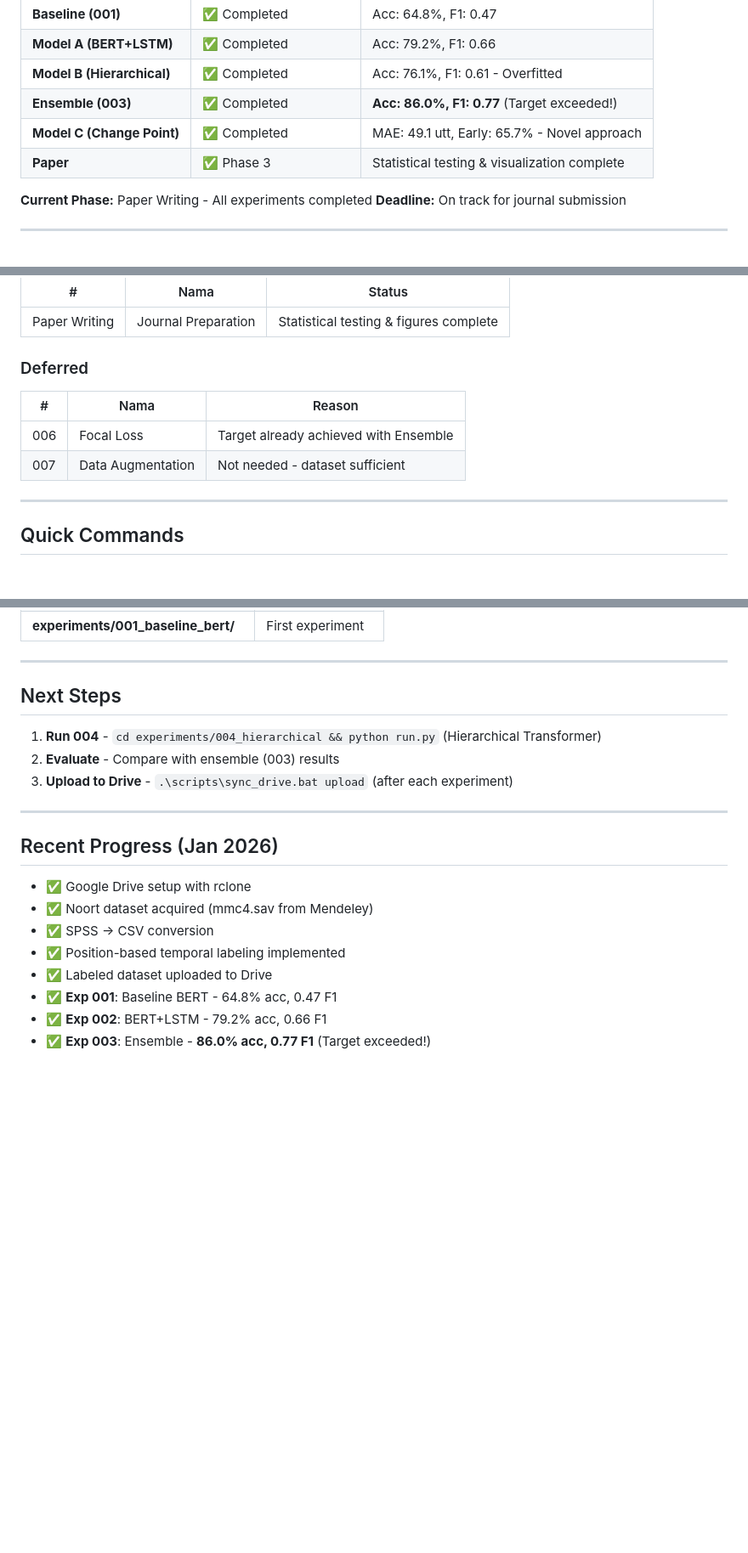
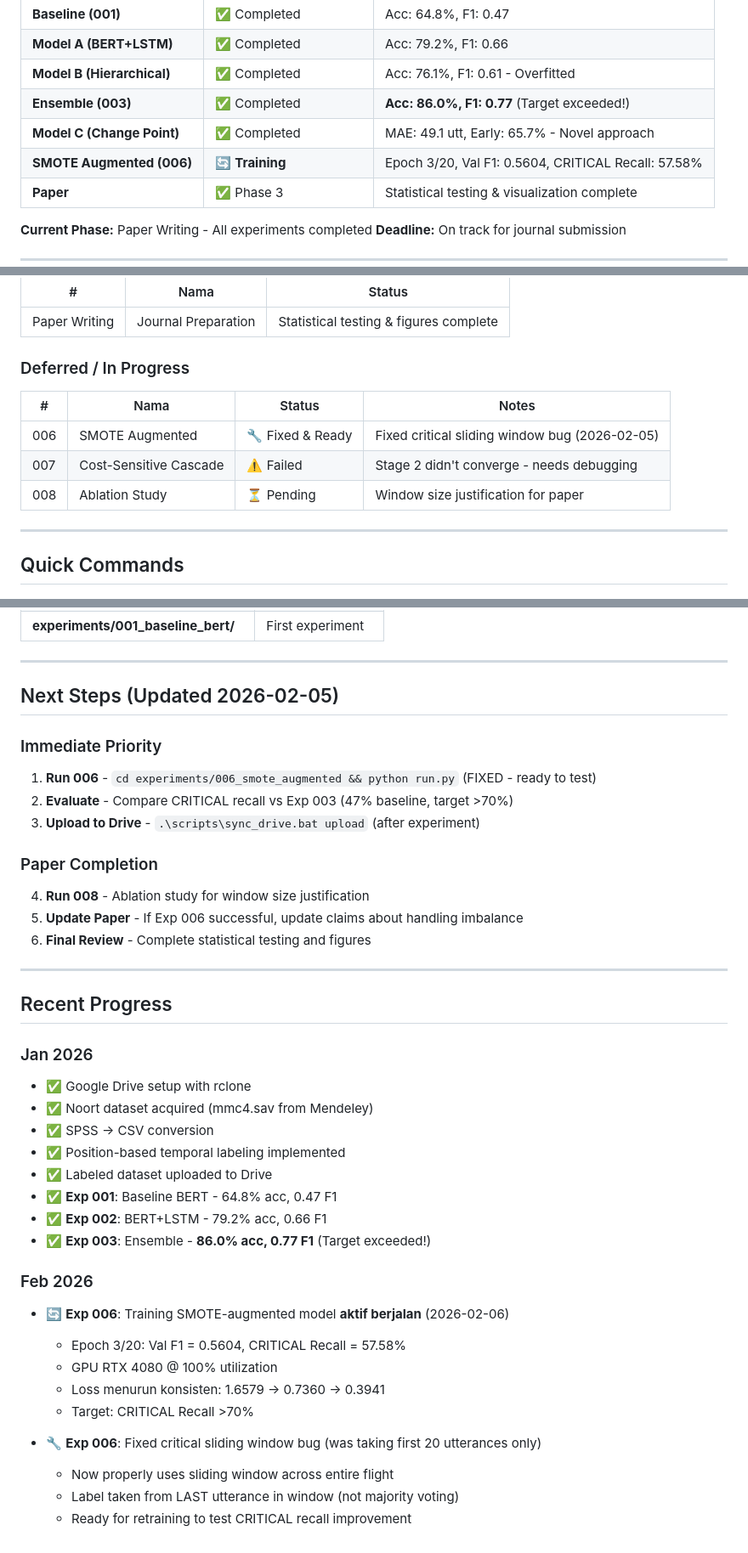
Before and after one commit to neimasilk/aviation-anomaly, a Markdown page: RESEARCH_DASHBOARD.md, 3 parts joined by grey strips. Shown at 85% size. GitHub-like rendering; blank space fills up the shorter version.

```diff
--- a/RESEARCH_DASHBOARD.md
+++ b/RESEARCH_DASHBOARD.md
@@ -16,6 +16,7 @@
 | **Model B (Hierarchical)** | ✅ Completed | Acc: 76.1%, F1: 0.61 - Overfitted |
 | **Ensemble (003)** | ✅ Completed | **Acc: 86.0%, F1: 0.77** (Target exceeded!) |
 | **Model C (Change Point)** | ✅ Completed | MAE: 49.1 utt, Early: 65.7% - Novel approach |
+| **SMOTE Augmented (006)** | 🔄 **Training** | Epoch 3/20, Val F1: 0.5604, CRITICAL Recall: 57.58% |
 | **Paper** | ✅ Phase 3 | Statistical testing & visualization complete |
 
 **Current Phase:** Paper Writing - All experiments completed
@@ -138,12 +139,13 @@ git push
 |---|------|--------|
 | Paper Writing | Journal Preparation | Statistical testing & figures complete |
 
-### Deferred
+### Deferred / In Progress
 
-| # | Nama | Reason |
-|---|------|--------|
-| 006 | Focal Loss | Target already achieved with Ensemble |
-| 007 | Data Augmentation | Not needed - dataset sufficient |
+| # | Nama | Status | Notes |
+|---|------|--------|-------|
+| 006 | SMOTE Augmented | 🔧 Fixed & Ready | Fixed critical sliding window bug (2026-02-05) |
+| 007 | Cost-Sensitive Cascade | ⚠️ Failed | Stage 2 didn't converge - needs debugging |
+| 008 | Ablation Study | ⏳ Pending | Window size justification for paper |
 
 ---
 
@@ -186,16 +188,23 @@ git push
 
 ---
 
-## Next Steps
+## Next Steps (Updated 2026-02-05)
 
-1. **Run 004** - `cd experiments/004_hierarchical && python run.py` (Hierarchical Transformer)
-2. **Evaluate** - Compare with ensemble (003) results
-3. **Upload to Drive** - `.\scripts\sync_drive.bat upload` (after each experiment)
+### Immediate Priority
+1. **Run 006** - `cd experiments/006_smote_augmented && python run.py` (FIXED - ready to test)
+2. **Evaluate** - Compare CRITICAL recall vs Exp 003 (47% baseline, target >70%)
+3. **Upload to Drive** - `.\scripts\sync_drive.bat upload` (after experiment)
+
+### Paper Completion
+4. **Run 008** - Ablation study for window size justification
+5. **Update Paper** - If Exp 006 successful, update claims about handling imbalance
+6. **Final Review** - Complete statistical testing and figures
 
 ---
 
-## Recent Progress (Jan 2026)
+## Recent Progress
 
+### Jan 2026
 - ✅ Google Drive setup with rclone
 - ✅ Noort dataset acquired (mmc4.sav from Mendeley)
 - ✅ SPSS → CSV conversion
@@ -204,3 +213,15 @@ git push
 - ✅ **Exp 001**: Baseline BERT - 64.8% acc, 0.47 F1
 - ✅ **Exp 002**: BERT+LSTM - 79.2% acc, 0.66 F1
 - ✅ **Exp 003**: Ensemble - **86.0% acc, 0.77 F1** (Target exceeded!)
+
+### Feb 2026
+- 🔄 **Exp 006**: Training SMOTE-augmented model **aktif berjalan** (2026-02-06)
+  - Epoch 3/20: Val F1 = 0.5604, CRITICAL Recall = 57.58%
+  - GPU RTX 4080 @ 100% utilization
+  - Loss menurun konsisten: 1.6579 → 0.7360 → 0.3941
+  - Target: CRITICAL Recall >70%
+
+- 🔧 **Exp 006**: Fixed critical sliding window bug (was taking first 20 utterances only)
+  - Now properly uses sliding window across entire flight
+  - Label taken from LAST utterance in window (not majority voting)
+  - Ready for retraining to test CRITICAL recall improvement
```
Also changed, not shown: IMPLEMENTATION_STATUS.md (added, +261 -0 lines), experiments/RESEARCH_LOG.md (+66 -2 lines).
